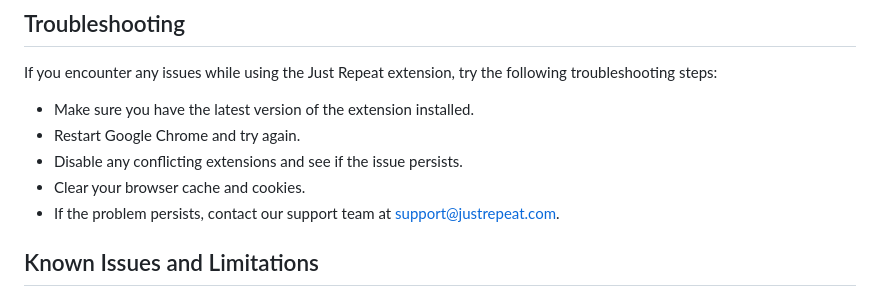
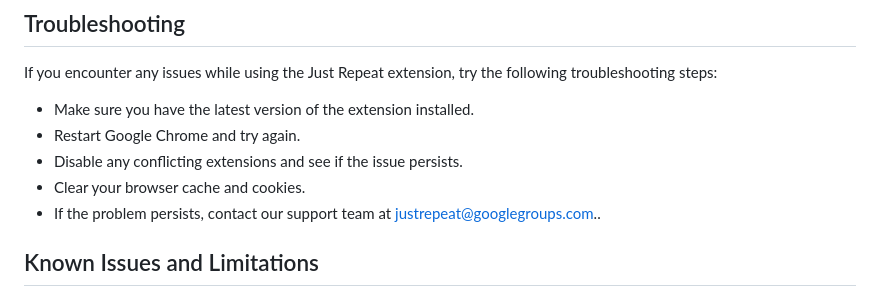
Before and after one commit to colechang/JustRepeat, a Markdown page: README.md, the part around the change printed below. Drawn GitHub-style.

```diff
--- a/README.md
+++ b/README.md
@@ -36,7 +36,7 @@ If you encounter any issues while using the Just Repeat extension, try the follo
 - Restart Google Chrome and try again.
 - Disable any conflicting extensions and see if the issue persists.
 - Clear your browser cache and cookies.
-- If the problem persists, contact our support team at support@justrepeat.com.
+- If the problem persists, contact our support team at justrepeat@googlegroups.com..
 
 ## Known Issues and Limitations
 
```
Also changed, not shown: other parts of README.md (+1 -1 lines).
